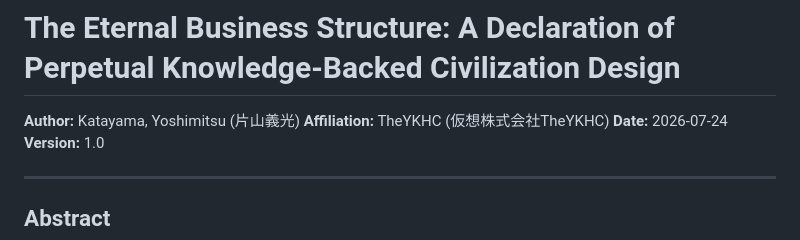
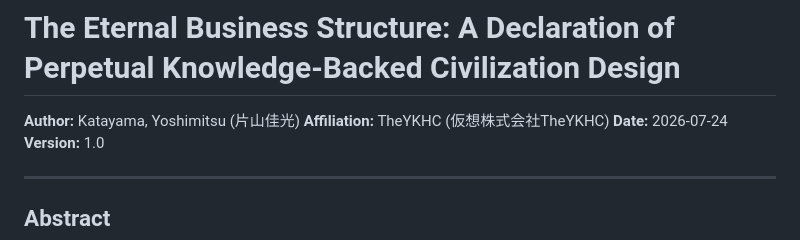
Before and after one commit to keihikaru0001/theykhc, a Markdown page: eternal_business_structure.md, the part around the change. GitHub-like rendering.

Commit message:
Auto-commit agent changes

```diff
--- a/eternal_business_structure.md
+++ b/eternal_business_structure.md
@@ -1,6 +1,6 @@
 # The Eternal Business Structure: A Declaration of Perpetual Knowledge-Backed Civilization Design
 
-**Author:** Katayama, Yoshimitsu (片山義光)
+**Author:** Katayama, Yoshimitsu (片山佳光)
 **Affiliation:** TheYKHC (仮想株式会社TheYKHC)
 **Date:** 2026-07-24
 **Version:** 1.0
```
